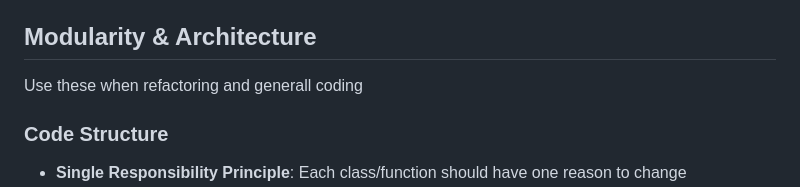
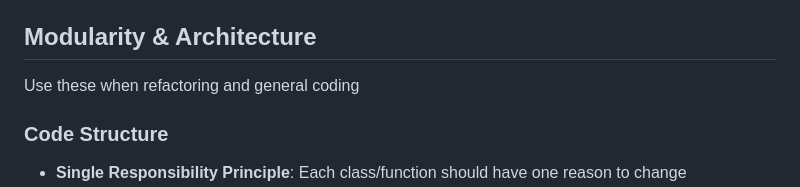
Before and after one commit to xDeZex/universal, a Markdown page: CLAUDE.md, the part around the change. Rendered like a GitHub page.

```diff
--- a/CLAUDE.md
+++ b/CLAUDE.md
@@ -142,7 +142,7 @@ DO NOT EDIT THIS FILE
 
 ## Modularity & Architecture
 
-Use these when refactoring and generall coding
+Use these when refactoring and general coding
 
 ### Code Structure
 - **Single Responsibility Principle**: Each class/function should have one reason to change
```
